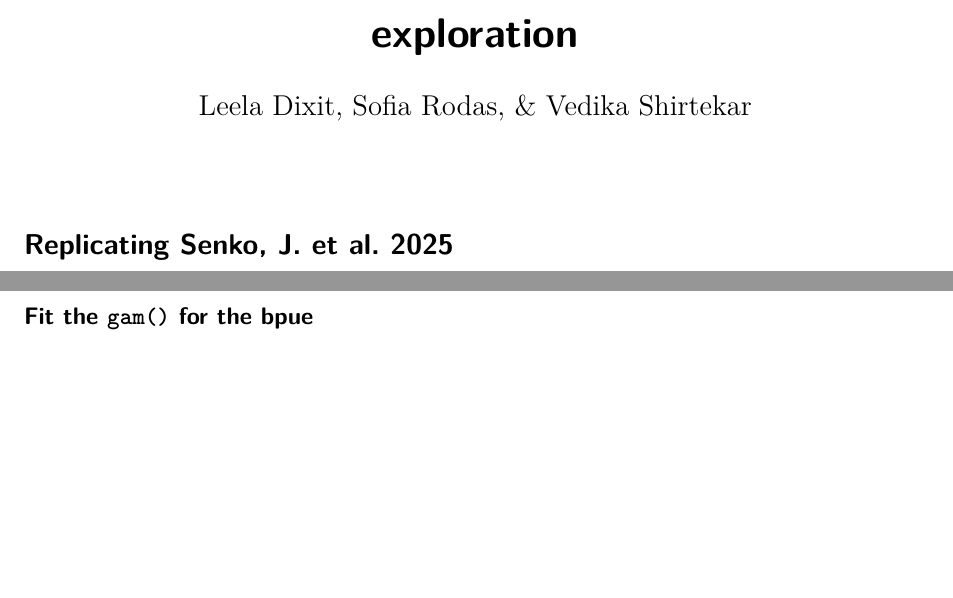
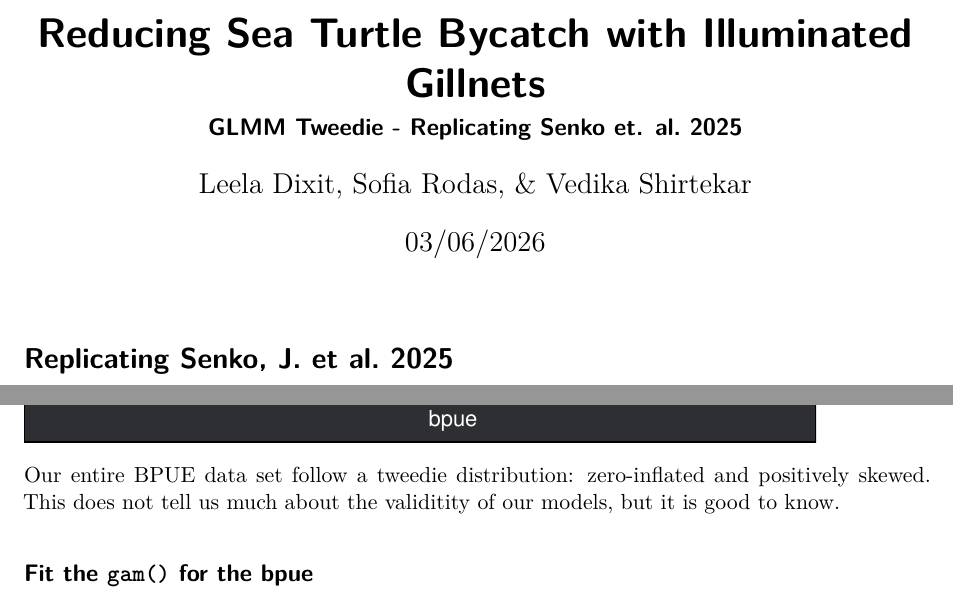
Before and after one commit to sofiiir/eds241-finalproj-conservation, a Quarto document (exploration.qmd): two parts of pages 1 and 4 of 15 before the commit and two parts of pages 1 and 4 of 16 after it, joined at a grey line, cut at the place of the change, the shorter picture padded with empty space. Rendered offline with R 4.5, knitr and Pandoc in place of Quarto, then LaTeX, with nearby package versions; both versions are drawn in the output format of the newer one; code that draws random numbers runs with fixed seeds of ours; some code elsewhere in the file could not run offline.

Commit message:
change title and add subtitle

````diff
--- a/exploration.qmd
+++ b/exploration.qmd
@@ -1,7 +1,9 @@
 ---
-title: "exploration"
-format: html
+title: "Reducing Sea Turtle Bycatch with Illuminated Gillnets"
+subtitle: "GLMM Tweedie - Replicating Senko et. al. 2025"
+format: pdf
 author: Leela Dixit, Sofia Rodas, & Vedika Shirtekar
+date: "03/06/2026"
 warning: false
 message: false
 ---
@@ -112,6 +114,8 @@ ggplot() +
         title = element_text(color = "white"),
         strip.text = element_text(color = "white"))
 ```
+
+Our entire BPUE data set follow a tweedie distribution: zero-inflated and positively skewed. This does not tell us much about the validitity of our models, but it is good to know.
 
 ## Fit the `gam()` for the bpue
 
````
